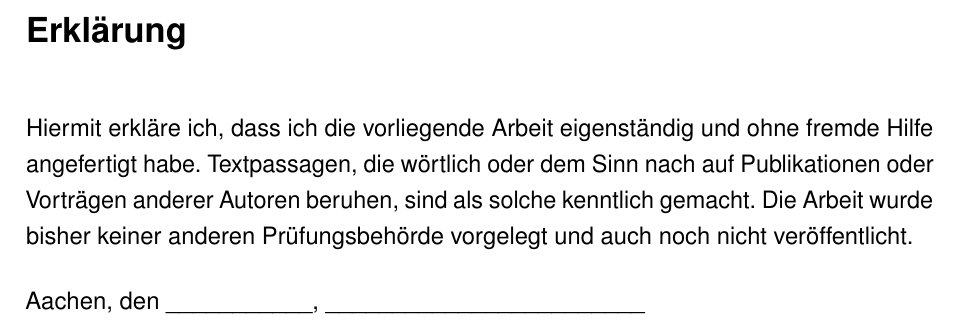
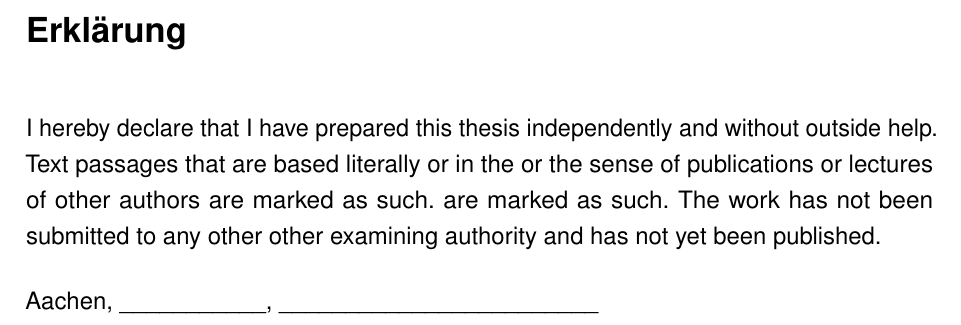
Before and after one commit to RBEGamer/MagneticCharacterizationThesis, a LaTeX thesis (thesis.tex, which reads thesis_declaration.tex): part of page 2 of 10, cut so that both start at the same text. Compiled offline with pdfLaTeX.

Commit message:
Update thesis_declaration.tex

```diff
--- a/thesis_declaration.tex
+++ b/thesis_declaration.tex
@@ -1,8 +1,8 @@
-Hiermit erkläre ich, dass ich die vorliegende Arbeit eigenständig und
-ohne fremde Hilfe angefertigt habe. Textpassagen, die wörtlich oder dem
-Sinn nach auf Publikationen oder Vorträgen anderer Autoren beruhen, sind
-als solche kenntlich gemacht. Die Arbeit wurde bisher keiner anderen
-Prüfungsbehörde vorgelegt und auch noch nicht veröffentlicht.
+I hereby declare that I have prepared this thesis independently and
+without outside help. Text passages that are based literally or in the
+or the sense of publications or lectures of other authors are marked as such.
+are marked as such. The work has not been submitted to any other
+other examining authority and has not yet been published.
 
-Aachen, den \datum  \_\_\_\_\_\_\_\_\_\_\_\_,
+Aachen, \datum  \_\_\_\_\_\_\_\_\_\_\_\_,
 \_\_\_\_\_\_\_\_\_\_\_\_\_\_\_\_\_\_\_\_\_\_\_\_
```
